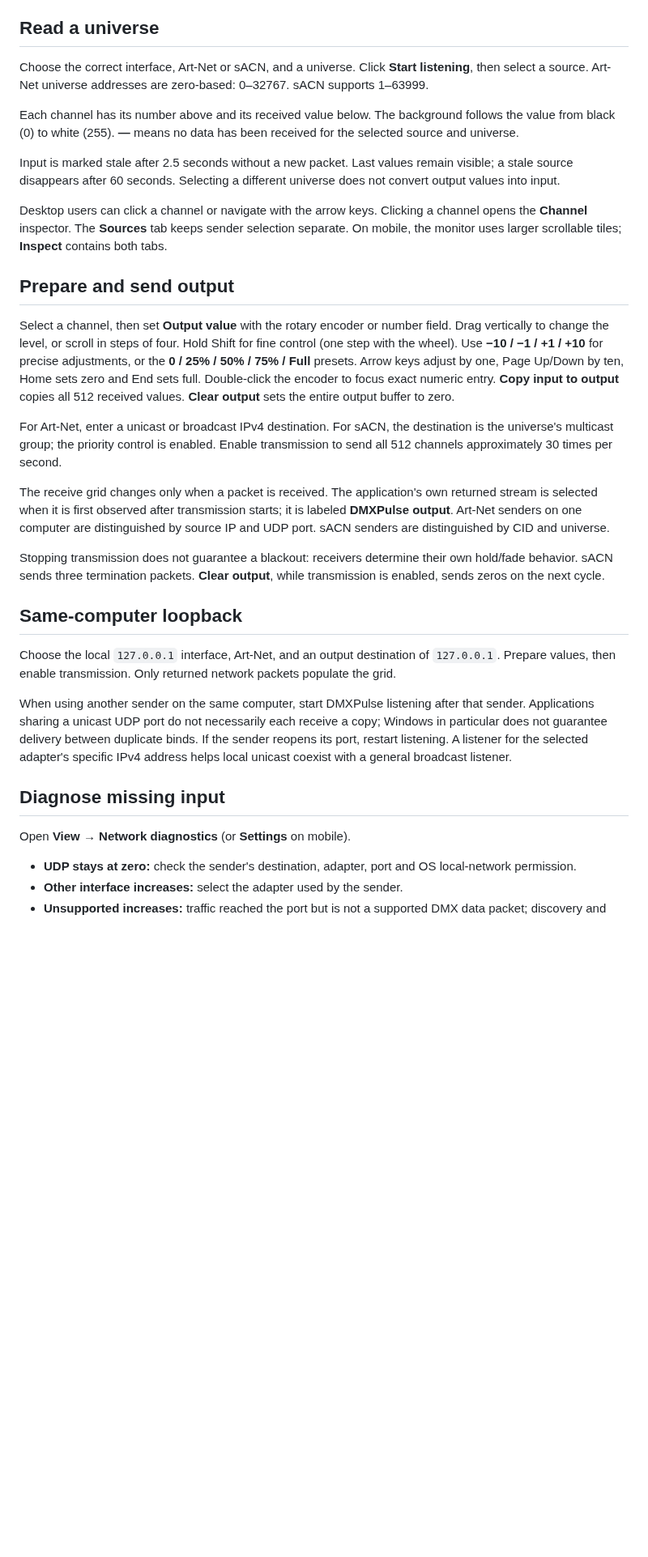
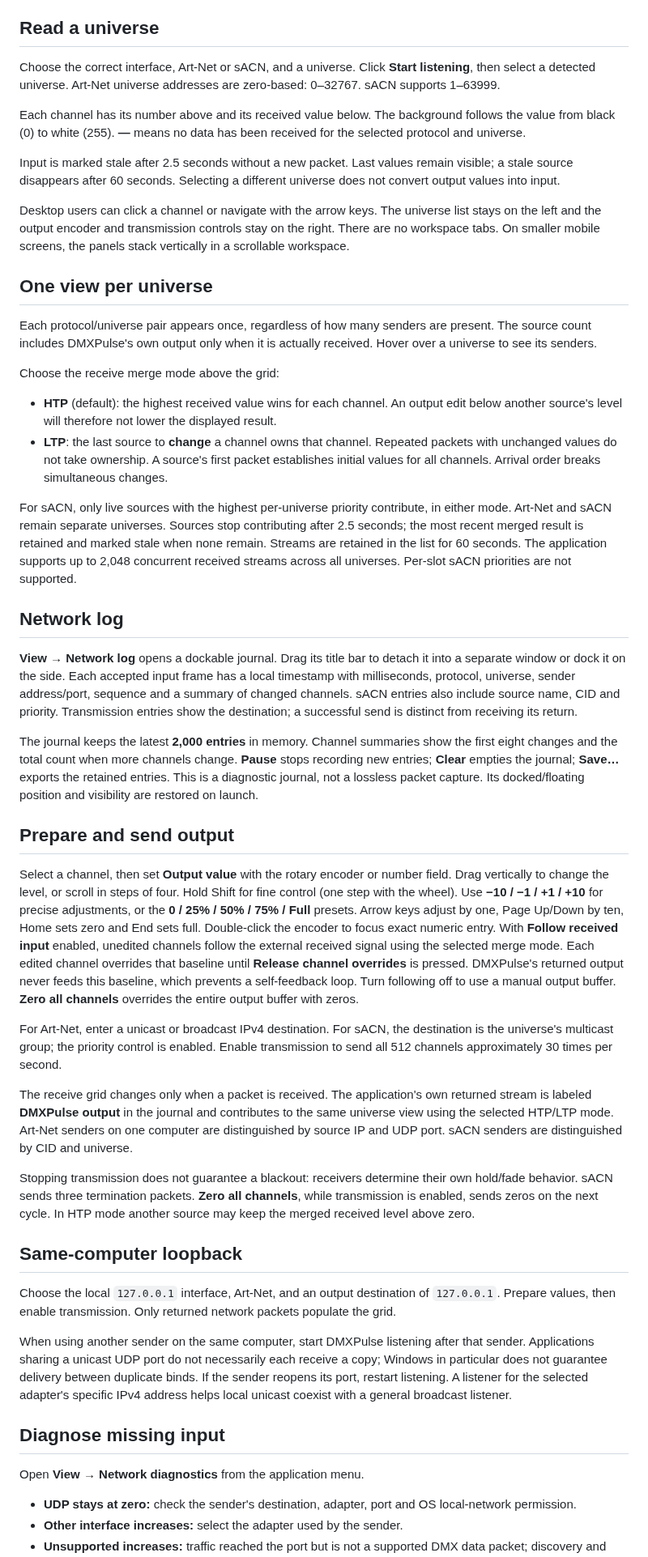
Before and after one commit to PixelStereo/DMXPulse, a Markdown page: docs/guide.md, the part around one of its changes. Shown at 81% size. GitHub-like rendering; blank space fills up the shorter version.

```diff
--- a/docs/guide.md
+++ b/docs/guide.md
@@ -13,23 +13,40 @@ Get the package matching your device from [Releases](https://github.com/PixelSte
 
 ## Read a universe
 
-Choose the correct interface, Art-Net or sACN, and a universe. Click **Start listening**, then select a source. Art-Net universe addresses are zero-based: 0–32767. sACN supports 1–63999.
+Choose the correct interface, Art-Net or sACN, and a universe. Click **Start listening**, then select a detected universe. Art-Net universe addresses are zero-based: 0–32767. sACN supports 1–63999.
 
-Each channel has its number above and its received value below. The background follows the value from black (0) to white (255). **—** means no data has been received for the selected source and universe.
+Each channel has its number above and its received value below. The background follows the value from black (0) to white (255). **—** means no data has been received for the selected protocol and universe.
 
 Input is marked stale after 2.5 seconds without a new packet. Last values remain visible; a stale source disappears after 60 seconds. Selecting a different universe does not convert output values into input.
 
-Desktop users can click a channel or navigate with the arrow keys. Clicking a channel opens the **Channel** inspector. The **Sources** tab keeps sender selection separate. On mobile, the monitor uses larger scrollable tiles; **Inspect** contains both tabs.
+Desktop users can click a channel or navigate with the arrow keys. The universe list stays on the left and the output encoder and transmission controls stay on the right. There are no workspace tabs. On smaller mobile screens, the panels stack vertically in a scrollable workspace.
+
+## One view per universe
+
+Each protocol/universe pair appears once, regardless of how many senders are present. The source count includes DMXPulse's own output only when it is actually received. Hover over a universe to see its senders.
+
+Choose the receive merge mode above the grid:
+
+- **HTP** (default): the highest received value wins for each channel. An output edit below another source's level will therefore not lower the displayed result.
+- **LTP**: the last source to **change** a channel owns that channel. Repeated packets with unchanged values do not take ownership. A source's first packet establishes initial values for all channels. Arrival order breaks simultaneous changes.
+
+For sACN, only live sources with the highest per-universe priority contribute, in either mode. Art-Net and sACN remain separate universes. Sources stop contributing after 2.5 seconds; the most recent merged result is retained and marked stale when none remain. Streams are retained in the list for 60 seconds. The application supports up to 2,048 concurrent received streams across all universes. Per-slot sACN priorities are not supported.
+
+## Network log
+
+**View → Network log** opens a dockable journal. Drag its title bar to detach it into a separate window or dock it on the side. Each accepted input frame has a local timestamp with milliseconds, protocol, universe, sender address/port, sequence and a summary of changed channels. sACN entries also include source name, CID and priority. Transmission entries show the destination; a successful send is distinct from receiving its return.
+
+The journal keeps the latest **2,000 entries** in memory. Channel summaries show the first eight changes and the total count when more channels change. **Pause** stops recording new entries; **Clear** empties the journal; **Save…** exports the retained entries. This is a diagnostic journal, not a lossless packet capture. Its docked/floating position and visibility are restored on launch.
 
 ## Prepare and send output
 
-Select a channel, then set **Output value** with the rotary encoder or number field. Drag vertically to change the level, or scroll in steps of four. Hold Shift for fine control (one step with the wheel). Use **−10 / −1 / +1 / +10** for precise adjustments, or the **0 / 25% / 50% / 75% / Full** presets. Arrow keys adjust by one, Page Up/Down by ten, Home sets zero and End sets full. Double-click the encoder to focus exact numeric entry. **Copy input to output** copies all 512 received values. **Clear output** sets the entire output buffer to zero.
+Select a channel, then set **Output value** with the rotary encoder or number field. Drag vertically to change the level, or scroll in steps of four. Hold Shift for fine control (one step with the wheel). Use **−10 / −1 / +1 / +10** for precise adjustments, or the **0 / 25% / 50% / 75% / Full** presets. Arrow keys adjust by one, Page Up/Down by ten, Home sets zero and End sets full. Double-click the encoder to focus exact numeric entry. With **Follow received input** enabled, unedited channels follow the external received signal using the selected merge mode. Each edited channel overrides that baseline until **Release channel overrides** is pressed. DMXPulse's returned output never feeds this baseline, which prevents a self-feedback loop. Turn following off to use a manual output buffer. **Zero all channels** overrides the entire output buffer with zeros.
 
 For Art-Net, enter a unicast or broadcast IPv4 destination. For sACN, the destination is the universe's multicast group; the priority control is enabled. Enable transmission to send all 512 channels approximately 30 times per second.
 
-The receive grid changes only when a packet is received. The application's own returned stream is selected when it is first observed after transmission starts; it is labeled **DMXPulse output**. Art-Net senders on one computer are distinguished by source IP and UDP port. sACN senders are distinguished by CID and universe.
+The receive grid changes only when a packet is received. The application's own returned stream is labeled **DMXPulse output** in the journal and contributes to the same universe view using the selected HTP/LTP mode. Art-Net senders on one computer are distinguished by source IP and UDP port. sACN senders are distinguished by CID and universe.
 
-Stopping transmission does not guarantee a blackout: receivers determine their own hold/fade behavior. sACN sends three termination packets. **Clear output**, while transmission is enabled, sends zeros on the next cycle.
+Stopping transmission does not guarantee a blackout: receivers determine their own hold/fade behavior. sACN sends three termination packets. **Zero all channels**, while transmission is enabled, sends zeros on the next cycle. In HTP mode another source may keep the merged received level above zero.
 
 ## Same-computer loopback
 
@@ -39,7 +56,7 @@ When using another sender on the same computer, start DMXPulse listening after t
 
 ## Diagnose missing input
 
-Open **View → Network diagnostics** (or **Settings** on mobile).
+Open **View → Network diagnostics** from the application menu.
 
 - **UDP stays at zero:** check the sender's destination, adapter, port and OS local-network permission.
 - **Other interface increases:** select the adapter used by the sender.
```
Also changed, not shown: other parts of docs/guide.md (+4 -4 lines), README.md (+5 -4 lines), docs/workspace.png, 5 other files.
